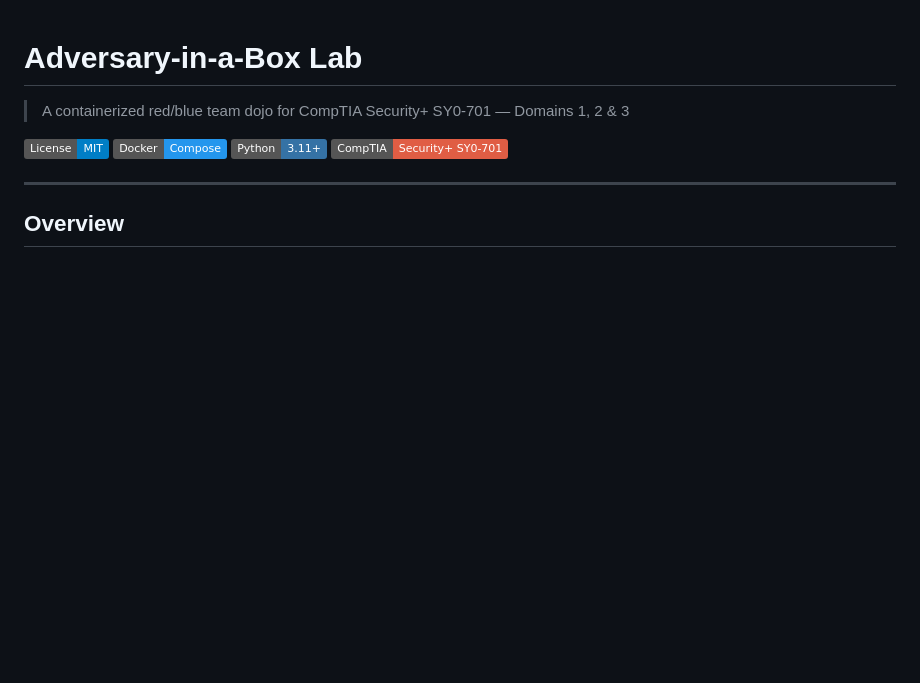
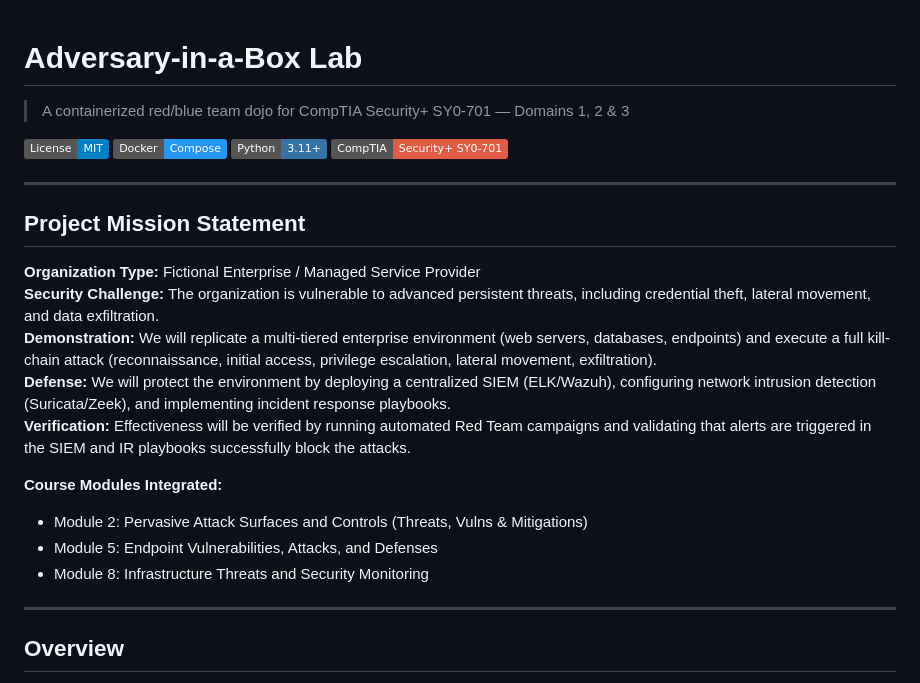
Before and after one commit to voltron-1/Adversary-in-a-box, a Markdown page: README.md, the part around the change. Rendered like a GitHub page; badges without logos; blank space fills up the shorter version.

Commit message:
docs(readme): add project mission statement
Inserts a top-of-README block stating the lab's organization type, security
challenge, kill-chain demonstration, defense posture, verification approach,
and the three integrated course modules.

Co-Authored-By: Claude Opus 4.7 (1M context) <noreply@anthropic.com>

```diff
--- a/README.md
+++ b/README.md
@@ -6,6 +6,21 @@
 [![Docker](https://img.shields.io/badge/Docker-Compose-2496ED)](https://docs.docker.com/compose/)
 [![Python](https://img.shields.io/badge/Python-3.11+-3572A5)](https://python.org)
 [![Security+](https://img.shields.io/badge/CompTIA-Security%2B%20SY0--701-red)](https://www.comptia.org/certifications/security)
+
+---
+
+## Project Mission Statement
+
+**Organization Type:** Fictional Enterprise / Managed Service Provider
+**Security Challenge:** The organization is vulnerable to advanced persistent threats, including credential theft, lateral movement, and data exfiltration.
+**Demonstration:** We will replicate a multi-tiered enterprise environment (web servers, databases, endpoints) and execute a full kill-chain attack (reconnaissance, initial access, privilege escalation, lateral movement, exfiltration).
+**Defense:** We will protect the environment by deploying a centralized SIEM (ELK/Wazuh), configuring network intrusion detection (Suricata/Zeek), and implementing incident response playbooks.
+**Verification:** Effectiveness will be verified by running automated Red Team campaigns and validating that alerts are triggered in the SIEM and IR playbooks successfully block the attacks.
+
+**Course Modules Integrated:**
+- Module 2: Pervasive Attack Surfaces and Controls (Threats, Vulns & Mitigations)
+- Module 5: Endpoint Vulnerabilities, Attacks, and Defenses
+- Module 8: Infrastructure Threats and Security Monitoring
 
 ---
 
```
